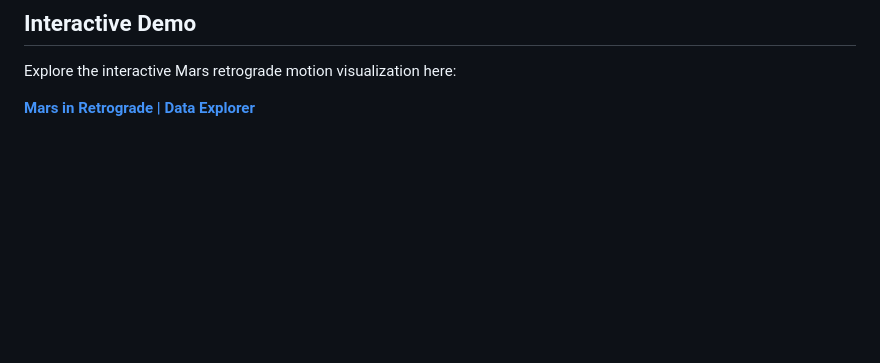
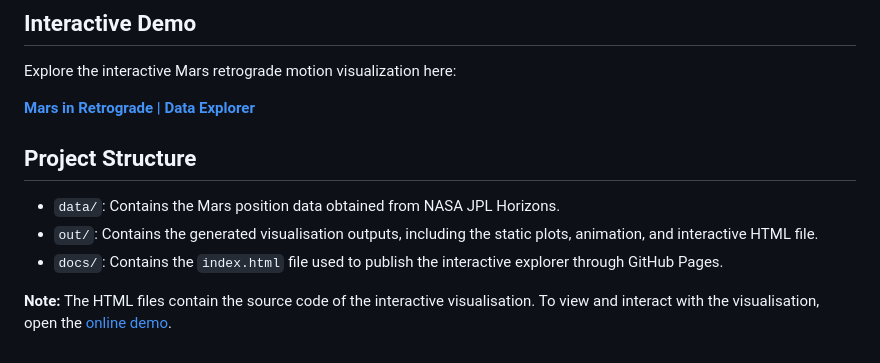
Before and after one commit to YOU-Xiu-Launa/mars-retrograde-motion, a Markdown page: README.md, the part around the change. GitHub-like rendering; blank space fills up the shorter version.

```diff
--- a/README.md
+++ b/README.md
@@ -53,3 +53,11 @@ The generated files are saved in the `out/` folder.
 Explore the interactive Mars retrograde motion visualization here:
 
 [**Mars in Retrograde | Data Explorer**](https://you-xiu-launa.github.io/mars-retrograde-motion/)
+
+## Project Structure
+
+- `data/`: Contains the Mars position data obtained from NASA JPL Horizons.
+- `out/`: Contains the generated visualisation outputs, including the static plots, animation, and interactive HTML file.
+- `docs/`: Contains the `index.html` file used to publish the interactive explorer through GitHub Pages.
+
+**Note:** The HTML files contain the source code of the interactive visualisation. To view and interact with the visualisation, open the [online demo](https://you-xiu-launa.github.io/mars-retrograde-motion/).
```
